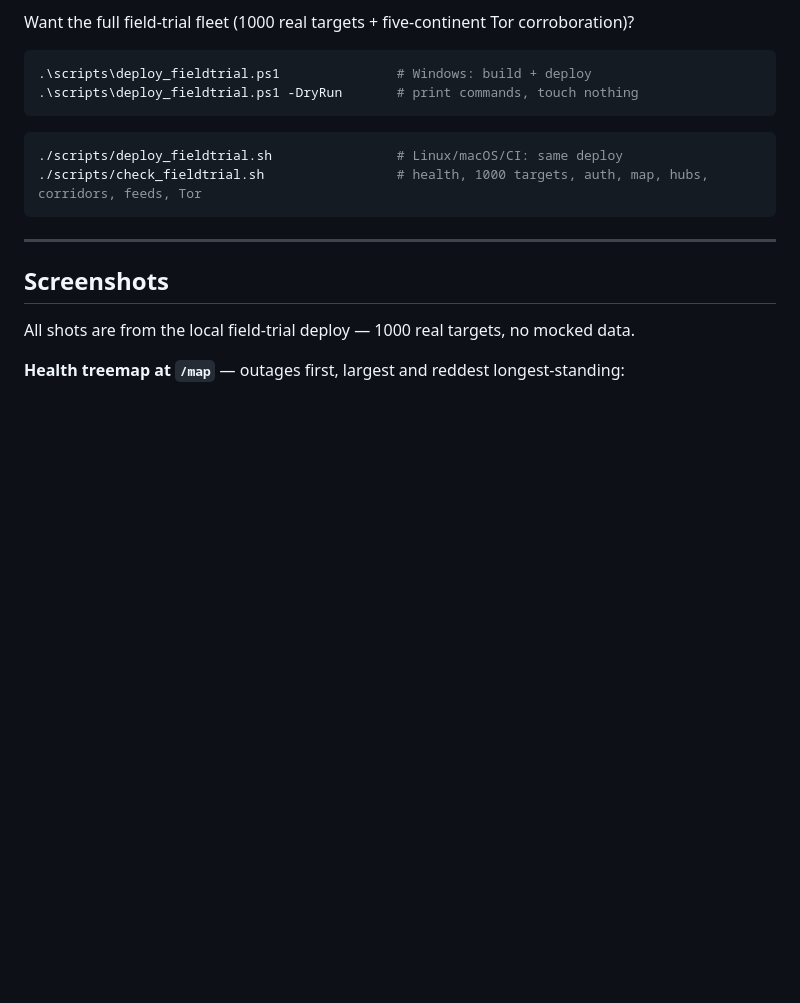
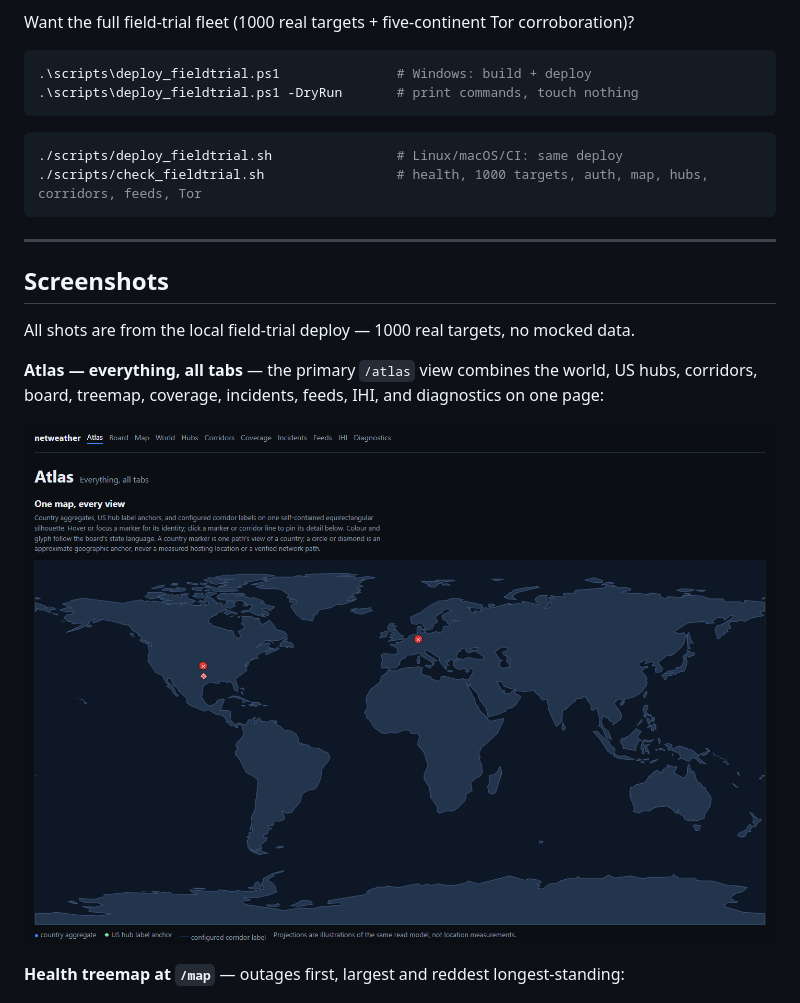
Before and after one commit to Greg-2600/netweather, a Markdown page: README.md, the part around the change. Rendered like a GitHub page; pictures changed too: docs/screenshots/atlas.png (added); blank space fills up the shorter version.

Commit message:
Document the atlas with a README screenshot
Co-authored-by: Copilot <223556219+Copilot@users.noreply.github.com>
Signed-off-by: Greg Baker <GregBakerSTL@gmail.com>

```diff
--- a/README.md
+++ b/README.md
@@ -108,6 +108,12 @@ Want the full field-trial fleet (1000 real targets + five-continent Tor corrobor
 ## Screenshots
 
 All shots are from the local field-trial deploy — 1000 real targets, no mocked data.
+
+**Atlas — everything, all tabs** — the primary `/atlas` view combines the
+world, US hubs, corridors, board, treemap, coverage, incidents, feeds, IHI,
+and diagnostics on one page:
+
+![netweather atlas](docs/screenshots/atlas.png)
 
 **Health treemap at `/map`** — outages first, largest and reddest longest-standing:
 
```
Also changed, not shown: 1 other file.
